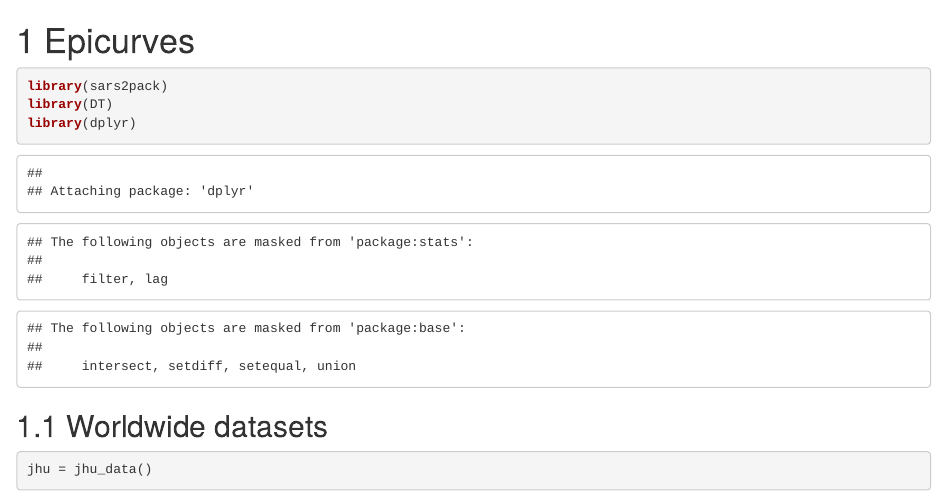
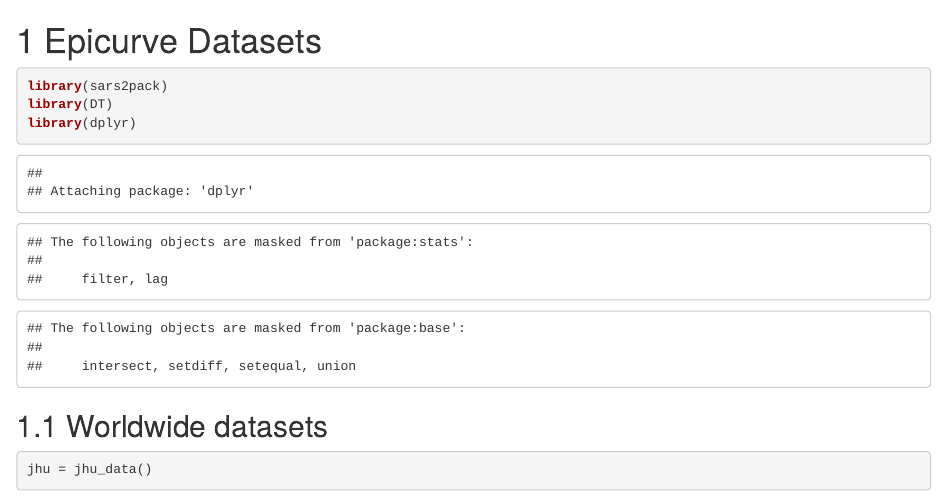
Before and after one commit to seandavi/sars2pack-book, an R Markdown document (epicurve_datasets.Rmd): the page in a window 1100 px wide, from its top. Rendered offline with R 4.5, knitr and Pandoc, with nearby package versions; drawn as R Markdown's standard HTML page in place of the format the file asks for; some code elsewhere in the file could not run offline.

Commit message:
change title

````diff
--- a/epicurve_datasets.Rmd
+++ b/epicurve_datasets.Rmd
@@ -1,4 +1,4 @@
-# Epicurves
+# Epicurve Datasets
 
 ```{r init, include=FALSE}
 library(knitr)
````
